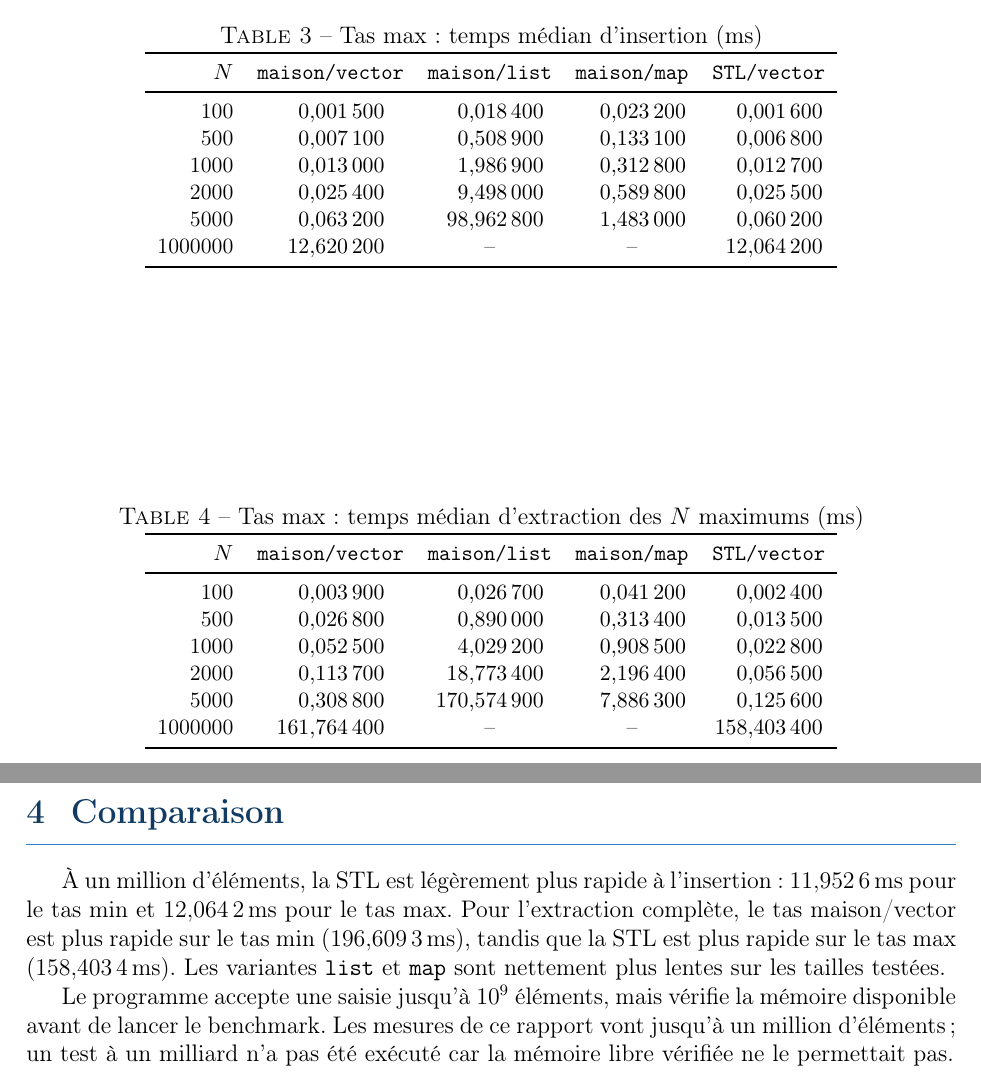
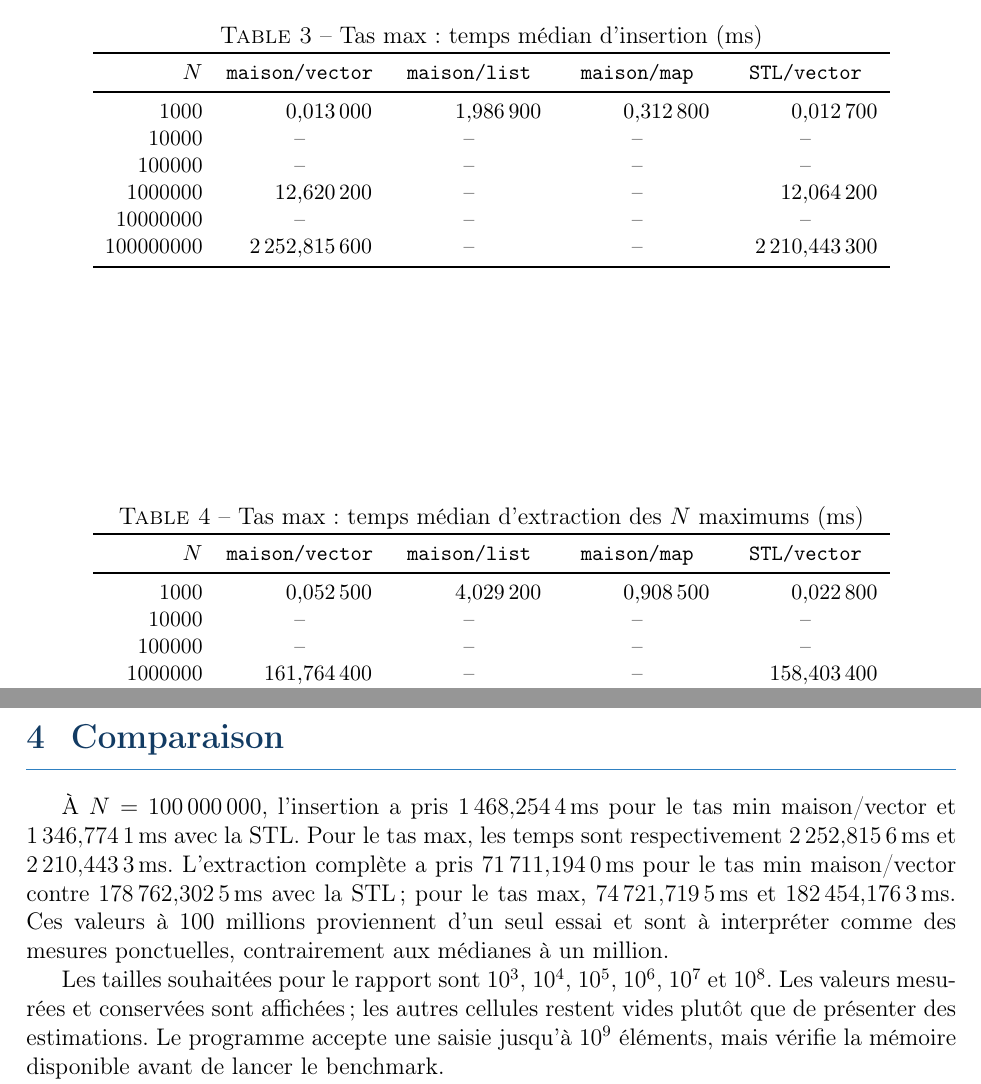
Before and after one commit to Youssef-YBM/CPP-Benchmark-heap-tas--Conteneurs, a LaTeX document (rapport_benchmark.tex): two parts of pages 2 and 5 of 5 before the commit and two parts of pages 2 and 4 of 4 after it, joined at a grey line, cut so that both start at the same text. Compiled offline with pdfLaTeX.

Commit message:
Update benchmark report: Add results for 100 million elements for min and max heaps

```diff
--- a/rapport_benchmark.tex
+++ b/rapport_benchmark.tex
@@ -125,16 +126,16 @@ implémentations d'un même essai. À $N=1\,000\,000$, seules les variantes sur
 \centering
 \caption{Tas max : temps médian d'insertion (ms)}
 \small
-\begin{tabular}{r S[table-format=3.6] S[table-format=3.6] S[table-format=3.6] S[table-format=3.6]}
+\begin{tabular}{r S[table-format=6.6] S[table-format=6.6] S[table-format=6.6] S[table-format=6.6]}
 \toprule
 {$N$} & {\texttt{maison/vector}} & {\texttt{maison/list}} & {\texttt{maison/map}} & {\texttt{STL/vector}} \\
 \midrule
-100     & 0.001500 & 0.018400 & 0.023200 & 0.001600 \\
-500     & 0.007100 & 0.508900 & 0.133100 & 0.006800 \\
-1000    & 0.013000 & 1.986900 & 0.312800 & 0.012700 \\
-2000    & 0.025400 & 9.498000 & 0.589800 & 0.025500 \\
-5000    & 0.063200 & 98.962800 & 1.483000 & 0.060200 \\
-1000000 & 12.620200 & \multicolumn{1}{c}{--} & \multicolumn{1}{c}{--} & 12.064200 \\
+1000      & 0.013000 & 1.986900 & 0.312800 & 0.012700 \\
+10000     & \multicolumn{1}{c}{--} & \multicolumn{1}{c}{--} & \multicolumn{1}{c}{--} & \multicolumn{1}{c}{--} \\
+100000    & \multicolumn{1}{c}{--} & \multicolumn{1}{c}{--} & \multicolumn{1}{c}{--} & \multicolumn{1}{c}{--} \\
+1000000   & 12.620200 & \multicolumn{1}{c}{--} & \multicolumn{1}{c}{--} & 12.064200 \\
+10000000  & \multicolumn{1}{c}{--} & \multicolumn{1}{c}{--} & \multicolumn{1}{c}{--} & \multicolumn{1}{c}{--} \\
+100000000 & 2252.815600 & \multicolumn{1}{c}{--} & \multicolumn{1}{c}{--} & 2210.443300 \\
 \bottomrule
 \end{tabular}
 \end{table}
@@ -143,16 +144,16 @@ implémentations d'un même essai. À $N=1\,000\,000$, seules les variantes sur
 \centering
 \caption{Tas max : temps médian d'extraction des $N$ maximums (ms)}
 \small
-\begin{tabular}{r S[table-format=3.6] S[table-format=3.6] S[table-format=3.6] S[table-format=3.6]}
+\begin{tabular}{r S[table-format=6.6] S[table-format=6.6] S[table-format=6.6] S[table-format=6.6]}
 \toprule
 {$N$} & {\texttt{maison/vector}} & {\texttt{maison/list}} & {\texttt{maison/map}} & {\texttt{STL/vector}} \\
 \midrule
-100     & 0.003900 & 0.026700 & 0.041200 & 0.002400 \\
-500     & 0.026800 & 0.890000 & 0.313400 & 0.013500 \\
-1000    & 0.052500 & 4.029200 & 0.908500 & 0.022800 \\
-2000    & 0.113700 & 18.773400 & 2.196400 & 0.056500 \\
-5000    & 0.308800 & 170.574900 & 7.886300 & 0.125600 \\
-1000000 & 161.764400 & \multicolumn{1}{c}{--} & \multicolumn{1}{c}{--} & 158.403400 \\
+1000      & 0.052500 & 4.029200 & 0.908500 & 0.022800 \\
+10000     & \multicolumn{1}{c}{--} & \multicolumn{1}{c}{--} & \multicolumn{1}{c}{--} & \multicolumn{1}{c}{--} \\
+100000    & \multicolumn{1}{c}{--} & \multicolumn{1}{c}{--} & \multicolumn{1}{c}{--} & \multicolumn{1}{c}{--} \\
+1000000   & 161.764400 & \multicolumn{1}{c}{--} & \multicolumn{1}{c}{--} & 158.403400 \\
+10000000  & \multicolumn{1}{c}{--} & \multicolumn{1}{c}{--} & \multicolumn{1}{c}{--} & \multicolumn{1}{c}{--} \\
+100000000 & 74721.719500 & \multicolumn{1}{c}{--} & \multicolumn{1}{c}{--} & 182454.176300 \\
 \bottomrule
 \end{tabular}
 \end{table}
@@ -267,16 +268,19 @@ différents, notamment ceux de \texttt{list} et \texttt{vector}.
 
 \section{Comparaison}
 
-À un million d'éléments, la STL est légèrement plus rapide à l'insertion :
-\SI{11.9526}{ms} pour le tas min et \SI{12.0642}{ms} pour le tas max. Pour
-l'extraction complète, le tas maison/vector est plus rapide sur le tas min
-(\SI{196.6093}{ms}), tandis que la STL est plus rapide sur le tas max
-(\SI{158.4034}{ms}). Les variantes \texttt{list} et \texttt{map} sont
-nettement plus lentes sur les tailles testées.
+À $N=100\,000\,000$, l'insertion a pris \SI{1468.2544}{ms} pour le tas
+min maison/vector et \SI{1346.7741}{ms} avec la STL. Pour le tas max, les
+temps sont respectivement \SI{2252.8156}{ms} et \SI{2210.4433}{ms}.
+L'extraction complète a pris \SI{71711.1940}{ms} pour le tas min maison/vector
+contre \SI{178762.3025}{ms} avec la STL ; pour le tas max, \SI{74721.7195}{ms}
+et \SI{182454.1763}{ms}. Ces valeurs à 100 millions proviennent d'un seul
+essai et sont à interpréter comme des mesures ponctuelles, contrairement aux
+médianes à un million.
 
-Le programme accepte une saisie jusqu'à $10^9$ éléments, mais vérifie la
-mémoire disponible avant de lancer le benchmark. Les mesures de ce rapport
-vont jusqu'à un million d'éléments ; un test à un milliard n'a pas été exécuté
-car la mémoire libre vérifiée ne le permettait pas.
+Les tailles souhaitées pour le rapport sont $10^3$, $10^4$, $10^5$, $10^6$,
+$10^7$ et $10^8$. Les valeurs mesurées et conservées sont affichées ; les
+autres cellules restent vides plutôt que de présenter des estimations. Le
+programme accepte une saisie jusqu'à $10^9$ éléments, mais vérifie la mémoire
+disponible avant de lancer le benchmark.
 
 \end{document}
```
Also changed, not shown: benchmark_mesures_brutes.csv (+4 -0 lines), benchmark_resultats.csv (+4 -0 lines), rapport_benchmark.tex (75 more changed lines).
